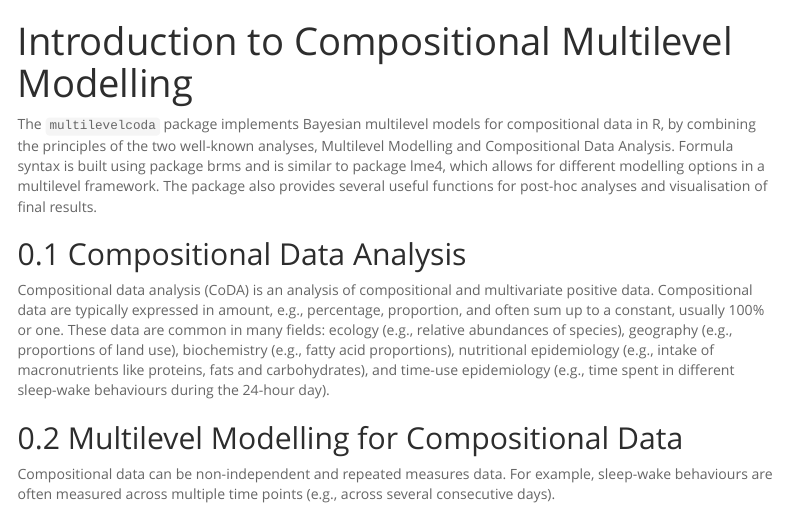
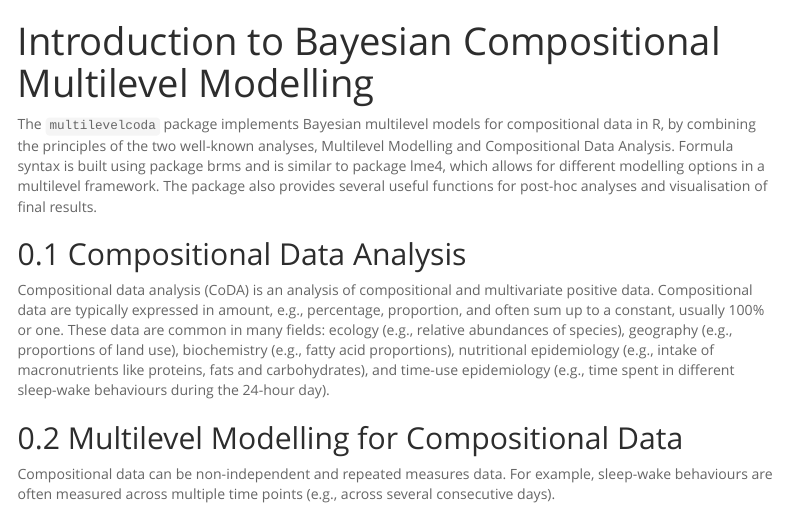
Before and after one commit to florale/multilevelcoda, an R Markdown document (vignettes/A-introduction.Rmd): the page in a window 1100 px wide, from its top. Rendered offline with R 4.5, knitr and Pandoc, with nearby package versions; menus at the side of the page are left out.

Commit message:
rename vignettes

```diff
--- a/vignettes/A-introduction.Rmd
+++ b/vignettes/A-introduction.Rmd
@@ -1,5 +1,5 @@
 ---
-title: "Introduction to Compositional Multilevel Modelling"
+title: "Introduction to Bayesian Compositional Multilevel Modelling"
 output:
   html_document:
     theme: spacelab
@@ -14,7 +14,7 @@ output:
     fig_caption: yes
     number_sections: true
 vignette: >
-  %\VignetteIndexEntry{Introduction to Compositional Multilevel Modelling}
+  %\VignetteIndexEntry{Introduction to Bayesian Compositional Multilevel Modelling}
   %\VignetteEngine{knitr::rmarkdown}
   %\VignetteEncoding{UTF-8}
 ---
```
Also changed, not shown: 2 other files.
